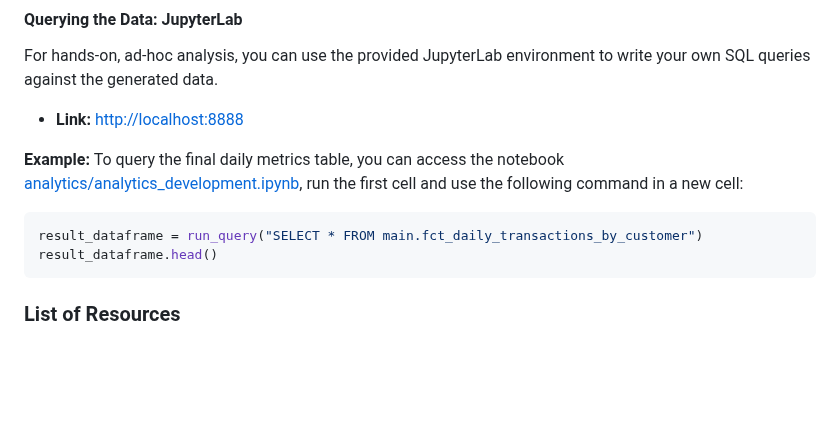
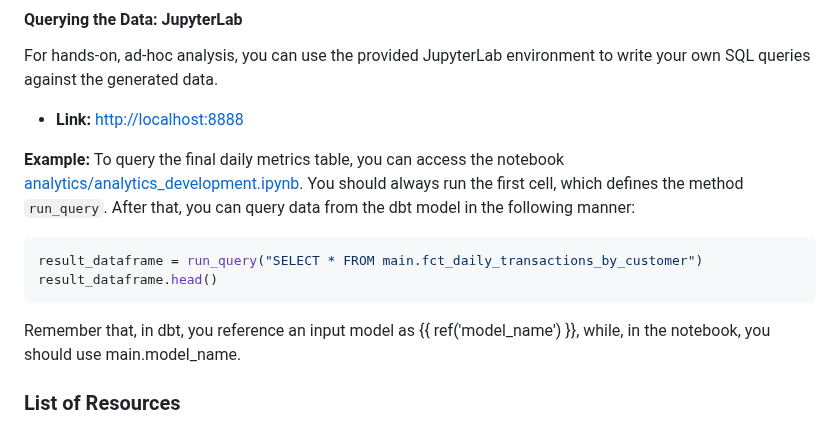
Before and after one commit to thiagorlopes/keep, a Markdown page: README.md, the part around the change. Drawn GitHub-style; blank space fills up the shorter version.

````diff
--- a/README.md
+++ b/README.md
@@ -56,11 +56,14 @@ The dbt docs provide an interactive dependency graph and a full data dictionary,
 For hands-on, ad-hoc analysis, you can use the provided JupyterLab environment to write your own SQL queries against the generated data.
 *   **Link:** [http://localhost:8888](http://localhost:8888)
 
-**Example:** To query the final daily metrics table, you can access the notebook [analytics/analytics_development.ipynb](http://localhost:8888/lab/tree/analytics/analytics_development.ipynb), run the first cell and use the following command in a new cell:
+**Example:** To query the final daily metrics table, you can access the notebook [analytics/analytics_development.ipynb](http://localhost:8888/lab/tree/analytics/analytics_development.ipynb). You should always run the first cell, which defines the method `run_query`. After that, you can query data from the dbt model in the following manner:
+
 ```python
 result_dataframe = run_query("SELECT * FROM main.fct_daily_transactions_by_customer")
 result_dataframe.head()
 ```
+
+Remember that, in dbt, you reference an input model as {{ ref('model_name') }}, while, in the notebook, you should use main.model_name.
 
 ### List of Resources
 *   **Mock API Interface:** [http://localhost:5000](http://localhost:5000)
````
